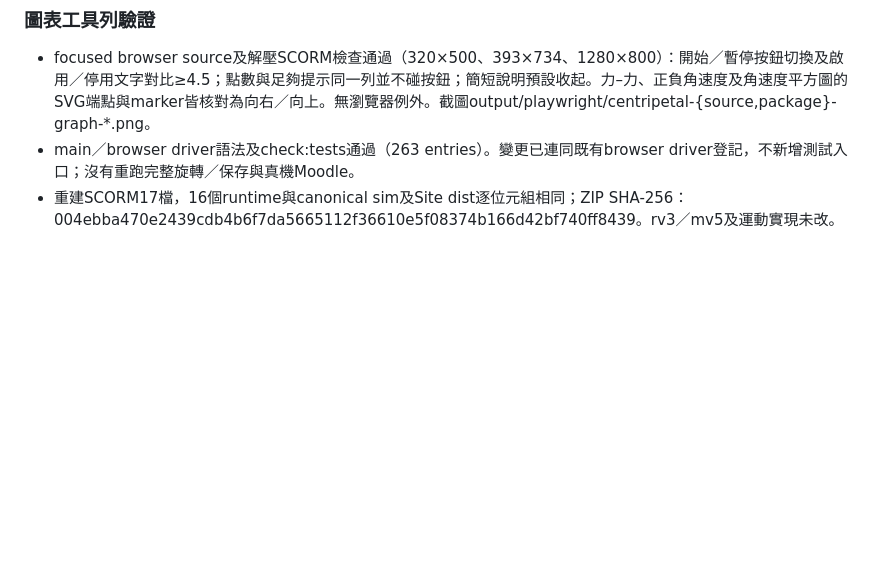
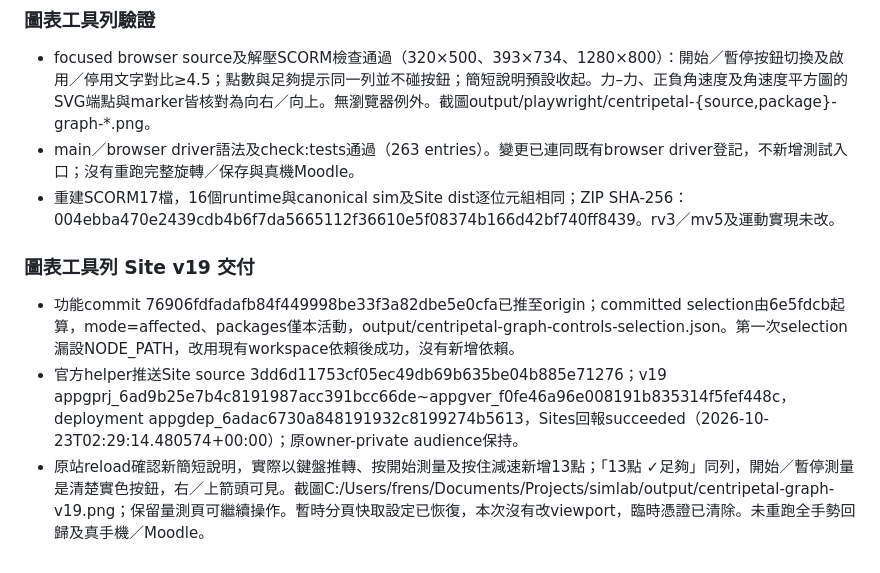
Before and after one commit to frenselw/simlab, a Markdown page: plans/38-centripetal-force-investigation-lab.md, the part around the change. Drawn GitHub-style; blank space fills up the shorter version.

Commit message:
Record graph controls v19 publication evidence

```diff
--- a/plans/38-centripetal-force-investigation-lab.md
+++ b/plans/38-centripetal-force-investigation-lab.md
@@ -931,3 +931,9 @@ rv2保留所有rv1欄位，另在每個task加入inquiry兩格。第一格合法
 - focused browser source及解壓SCORM檢查通過（320×500、393×734、1280×800）：開始／暫停按鈕切換及啟用／停用文字對比≥4.5；點數與足夠提示同一列並不碰按鈕；簡短說明預設收起。力–力、正負角速度及角速度平方圖的SVG端點與marker皆核對為向右／向上。無瀏覽器例外。截圖output/playwright/centripetal-{source,package}-graph-*.png。
 - main／browser driver語法及check:tests通過（263 entries）。變更已連同既有browser driver登記，不新增測試入口；沒有重跑完整旋轉／保存與真機Moodle。
 - 重建SCORM17檔，16個runtime與canonical sim及Site dist逐位元組相同；ZIP SHA-256：004ebba470e2439cdb4b6f7da5665112f36610e5f08374b166d42bf740ff8439。rv3／mv5及運動實現未改。
+
+### 圖表工具列 Site v19 交付
+
+- 功能commit 76906fdfadafb84f449998be33f3a82dbe5e0cfa已推至origin；committed selection由6e5fdcb起算，mode=affected、packages僅本活動，output/centripetal-graph-controls-selection.json。第一次selection漏設NODE_PATH，改用現有workspace依賴後成功，沒有新增依賴。
+- 官方helper推送Site source 3dd6d11753cf05ec49db69b635be04b885e71276；v19 appgprj_6ad9b25e7b4c8191987acc391bcc66de~appgver_f0fe46a96e008191b835314f5fef448c，deployment appgdep_6adac6730a848191932c8199274b5613，Sites回報succeeded（2026-10-23T02:29:14.480574+00:00）；原owner-private audience保持。
+- 原站reload確認新簡短說明，實際以鍵盤推轉、按開始測量及按住減速新增13點；「13點 ✓足夠」同列，開始／暫停測量是清楚實色按鈕，右／上箭頭可見。截圖C:/Users/frens/Documents/Projects/simlab/output/centripetal-graph-v19.png；保留量測頁可繼續操作。暫時分頁快取設定已恢復，本次沒有改viewport，臨時憑證已清除。未重跑全手勢回歸及真手機／Moodle。
```
